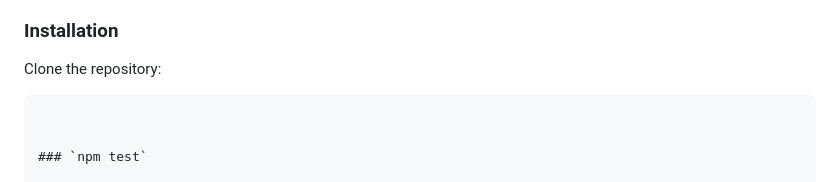
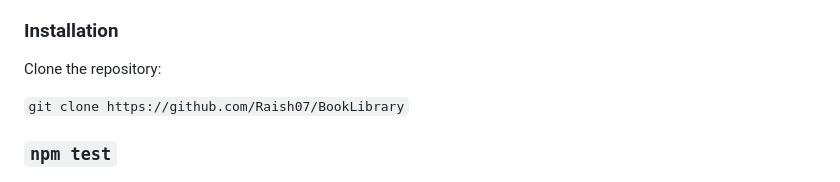
Before and after one commit to Raish07/BookLibrary, a Markdown page: README.md, the part around the change. GitHub-like rendering.

````diff
--- a/README.md
+++ b/README.md
@@ -15,7 +15,7 @@ Git
 ### Installation
 Clone the repository:
 
-```git clone <repository-url>
+```git clone https://github.com/Raish07/BookLibrary```
 
 
 ### `npm test`
````
